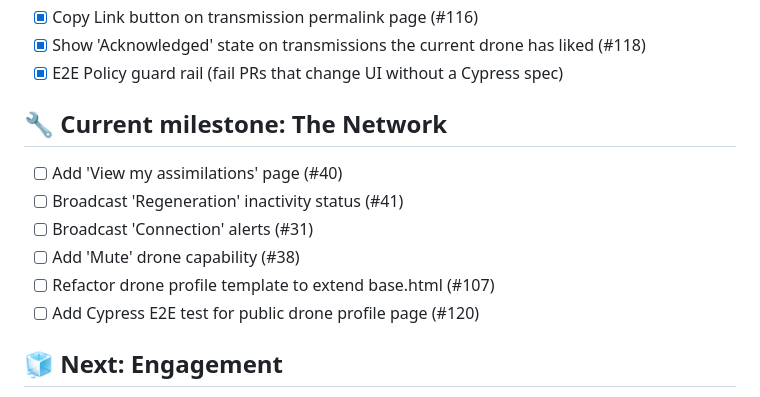
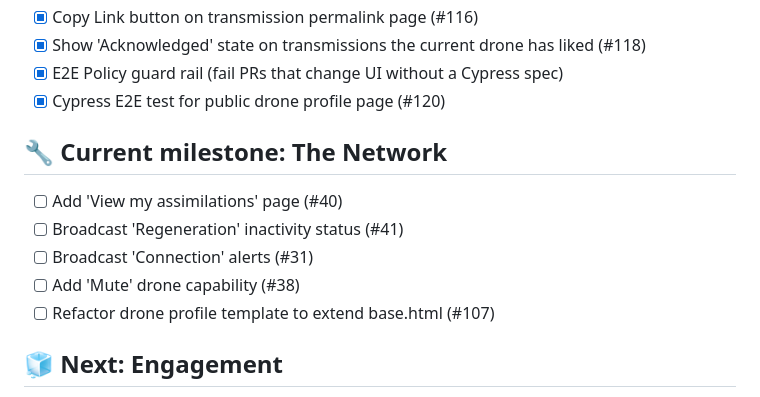
Before and after one commit to FlorianWenzel/unimatrix, a Markdown page: ROADMAP.md, the part around the change. Drawn GitHub-style.

Commit message:
docs(roadmap): move #120 Cypress profile E2E test to shipped
💘 Generated with Crush

Assisted-by: Crush:kimi-k2.6

```diff
--- a/ROADMAP.md
+++ b/ROADMAP.md
@@ -52,6 +52,7 @@
 - [x] Copy Link button on transmission permalink page (#116)
 - [x] Show 'Acknowledged' state on transmissions the current drone has liked (#118)
 - [x] E2E Policy guard rail (fail PRs that change UI without a Cypress spec)
+- [x] Cypress E2E test for public drone profile page (#120)
 
 ## 🔧 Current milestone: The Network
 
@@ -60,7 +61,6 @@
 - [ ] Broadcast 'Connection' alerts (#31)
 - [ ] Add 'Mute' drone capability (#38)
 - [ ] Refactor drone profile template to extend base.html (#107)
-- [ ] Add Cypress E2E test for public drone profile page (#120)
 
 ## 🧊 Next: Engagement
 
```
